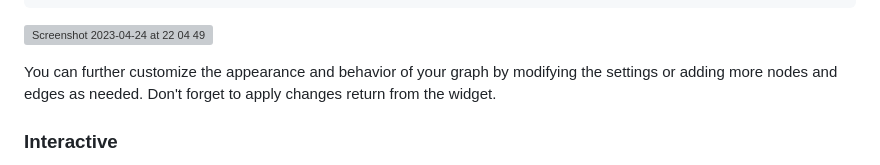
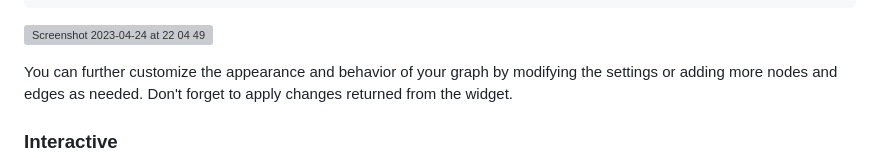
Before and after one commit to blitzarx1/egui_graphs, a Markdown page: README.md, the part around the change. GitHub-like rendering; grey boxes are pictures that could not be loaded.

```diff
--- a/README.md
+++ b/README.md
@@ -114,7 +114,7 @@ fn main() {
 ![Screenshot 2023-04-24 at 22 04 49](https://user-images.githubusercontent.com/32969427/234086555-afdf5dfa-31be-46f2-b46e-1e9a45e1a50f.png)
 
 
-You can further customize the appearance and behavior of your graph by modifying the settings or adding more nodes and edges as needed. Don't forget to apply changes return from the widget.
+You can further customize the appearance and behavior of your graph by modifying the settings or adding more nodes and edges as needed. Don't forget to apply changes returned from the widget.
 
 ### Interactive
 
```
